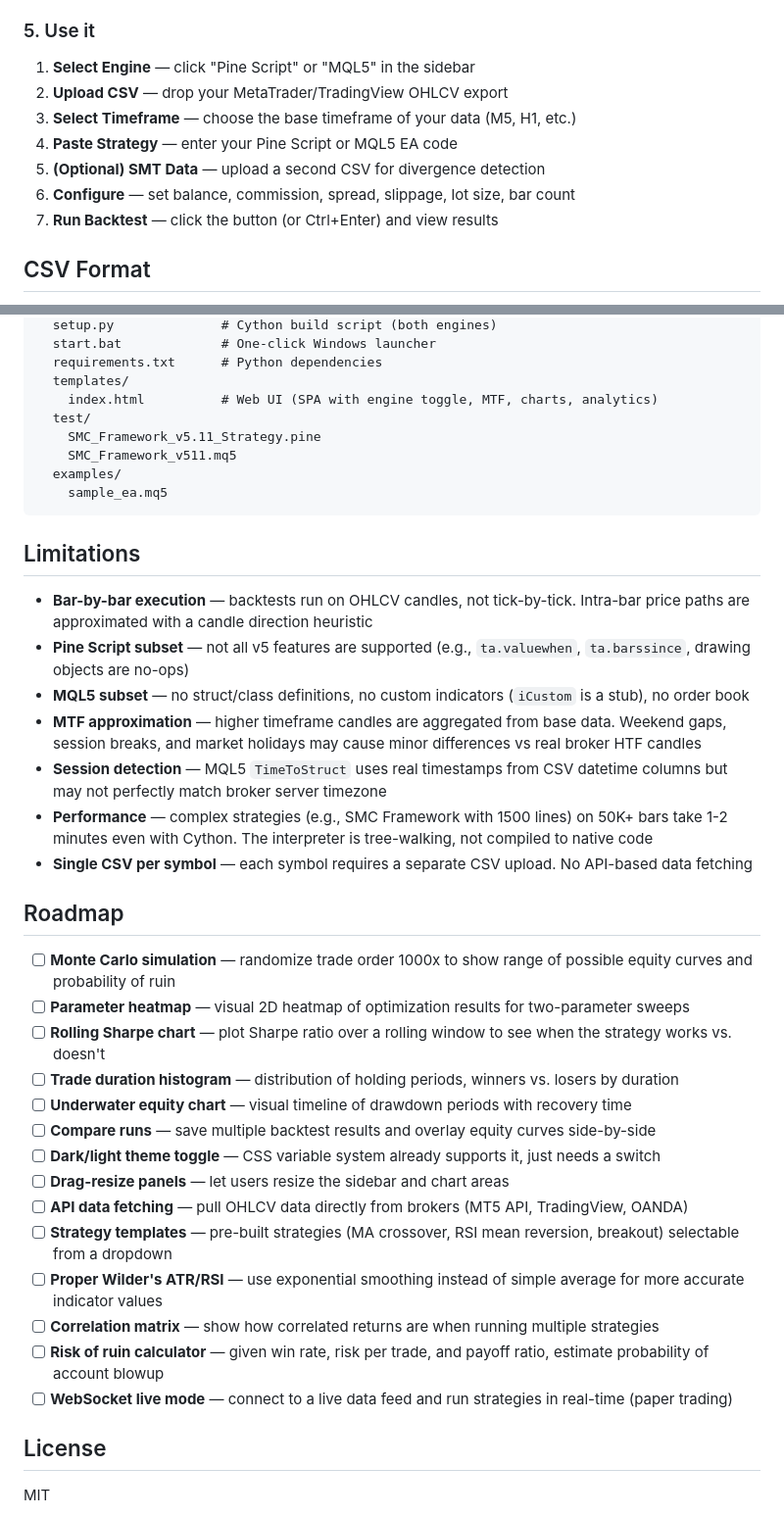
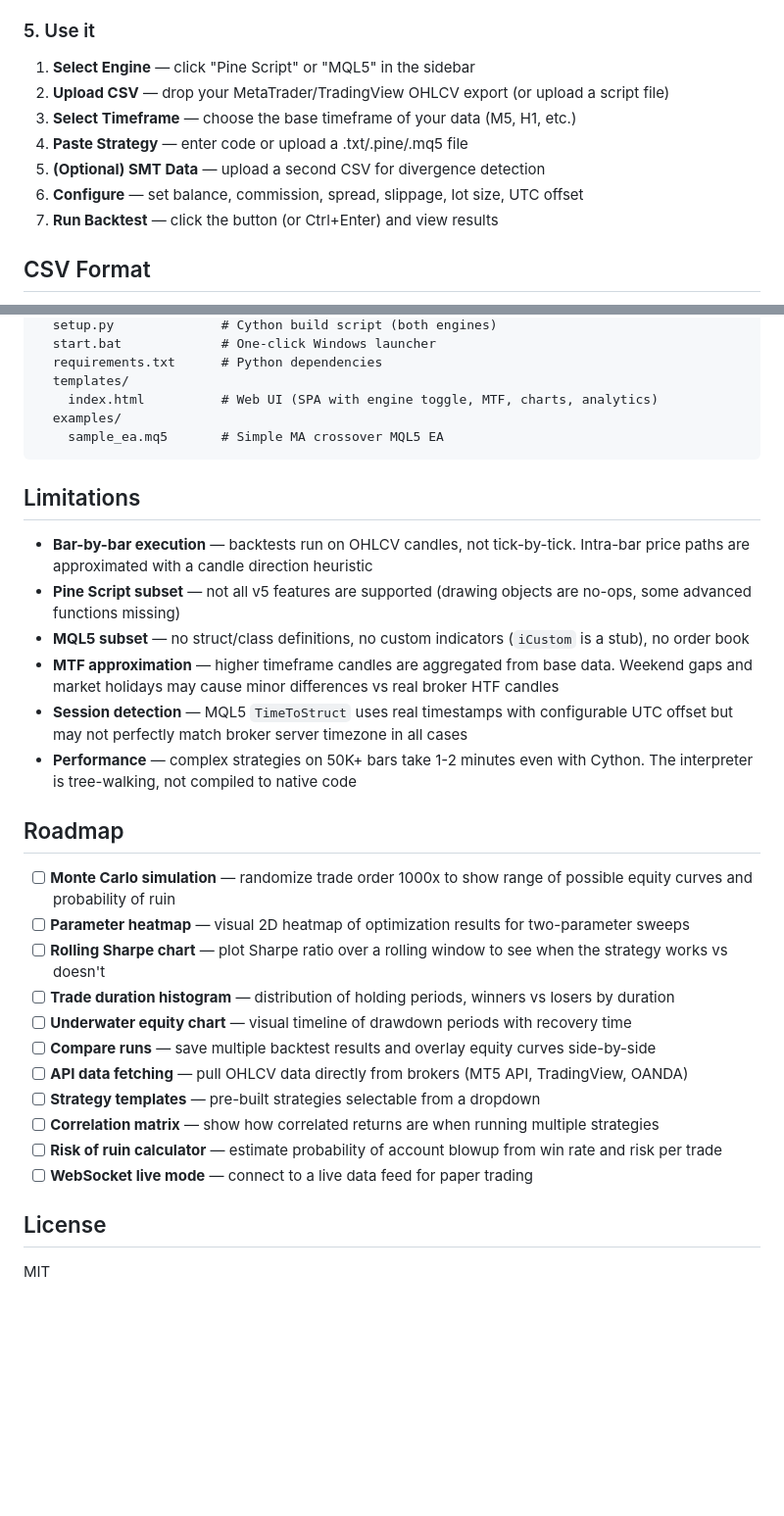
Before and after one commit to x7-u/baktest, a Markdown page: README.md, 2 parts joined by grey strips. Shown at 98% size. Drawn GitHub-style; blank space fills up the shorter version.

````diff
--- a/README.md
+++ b/README.md
@@ -126,11 +132,11 @@ Open **http://localhost:1234** in your browser.
 ### 5. Use it
 
 1. **Select Engine** — click "Pine Script" or "MQL5" in the sidebar
-2. **Upload CSV** — drop your MetaTrader/TradingView OHLCV export
+2. **Upload CSV** — drop your MetaTrader/TradingView OHLCV export (or upload a script file)
 3. **Select Timeframe** — choose the base timeframe of your data (M5, H1, etc.)
-4. **Paste Strategy** — enter your Pine Script or MQL5 EA code
+4. **Paste Strategy** — enter code or upload a .txt/.pine/.mq5 file
 5. **(Optional) SMT Data** — upload a second CSV for divergence detection
-6. **Configure** — set balance, commission, spread, slippage, lot size, bar count
+6. **Configure** — set balance, commission, spread, slippage, lot size, UTC offset
 7. **Run Backtest** — click the button (or Ctrl+Enter) and view results
 
 ## CSV Format
@@ -208,39 +216,32 @@ baktest/
   requirements.txt      # Python dependencies
   templates/
     index.html          # Web UI (SPA with engine toggle, MTF, charts, analytics)
-  test/
-    SMC_Framework_v5.11_Strategy.pine
-    SMC_Framework_v511.mq5
   examples/
-    sample_ea.mq5
+    sample_ea.mq5       # Simple MA crossover MQL5 EA
 ```
 
 ## Limitations
 
 - **Bar-by-bar execution** — backtests run on OHLCV candles, not tick-by-tick. Intra-bar price paths are approximated with a candle direction heuristic
-- **Pine Script subset** — not all v5 features are supported (e.g., `ta.valuewhen`, `ta.barssince`, drawing objects are no-ops)
+- **Pine Script subset** — not all v5 features are supported (drawing objects are no-ops, some advanced functions missing)
 - **MQL5 subset** — no struct/class definitions, no custom indicators (`iCustom` is a stub), no order book
-- **MTF approximation** — higher timeframe candles are aggregated from base data. Weekend gaps, session breaks, and market holidays may cause minor differences vs real broker HTF candles
-- **Session detection** — MQL5 `TimeToStruct` uses real timestamps from CSV datetime columns but may not perfectly match broker server timezone
-- **Performance** — complex strategies (e.g., SMC Framework with 1500 lines) on 50K+ bars take 1-2 minutes even with Cython. The interpreter is tree-walking, not compiled to native code
-- **Single CSV per symbol** — each symbol requires a separate CSV upload. No API-based data fetching
+- **MTF approximation** — higher timeframe candles are aggregated from base data. Weekend gaps and market holidays may cause minor differences vs real broker HTF candles
+- **Session detection** — MQL5 `TimeToStruct` uses real timestamps with configurable UTC offset but may not perfectly match broker server timezone in all cases
+- **Performance** — complex strategies on 50K+ bars take 1-2 minutes even with Cython. The interpreter is tree-walking, not compiled to native code
 
 ## Roadmap
 
 - [ ] **Monte Carlo simulation** — randomize trade order 1000x to show range of possible equity curves and probability of ruin
 - [ ] **Parameter heatmap** — visual 2D heatmap of optimization results for two-parameter sweeps
-- [ ] **Rolling Sharpe chart** — plot Sharpe ratio over a rolling window to see when the strategy works vs. doesn't
-- [ ] **Trade duration histogram** — distribution of holding periods, winners vs. losers by duration
+- [ ] **Rolling Sharpe chart** — plot Sharpe ratio over a rolling window to see when the strategy works vs doesn't
+- [ ] **Trade duration histogram** — distribution of holding periods, winners vs losers by duration
 - [ ] **Underwater equity chart** — visual timeline of drawdown periods with recovery time
 - [ ] **Compare runs** — save multiple backtest results and overlay equity curves side-by-side
-- [ ] **Dark/light theme toggle** — CSS variable system already supports it, just needs a switch
-- [ ] **Drag-resize panels** — let users resize the sidebar and chart areas
 - [ ] **API data fetching** — pull OHLCV data directly from brokers (MT5 API, TradingView, OANDA)
-- [ ] **Strategy templates** — pre-built strategies (MA crossover, RSI mean reversion, breakout) selectable from a dropdown
-- [ ] **Proper Wilder's ATR/RSI** — use exponential smoothing instead of simple average for more accurate indicator values
+- [ ] **Strategy templates** — pre-built strategies selectable from a dropdown
 - [ ] **Correlation matrix** — show how correlated returns are when running multiple strategies
-- [ ] **Risk of ruin calculator** — given win rate, risk per trade, and payoff ratio, estimate probability of account blowup
-- [ ] **WebSocket live mode** — connect to a live data feed and run strategies in real-time (paper trading)
+- [ ] **Risk of ruin calculator** — estimate probability of account blowup from win rate and risk per trade
+- [ ] **WebSocket live mode** — connect to a live data feed for paper trading
 
 ## License
 
````
Also changed, not shown: other parts of README.md (+64 -56 lines).
